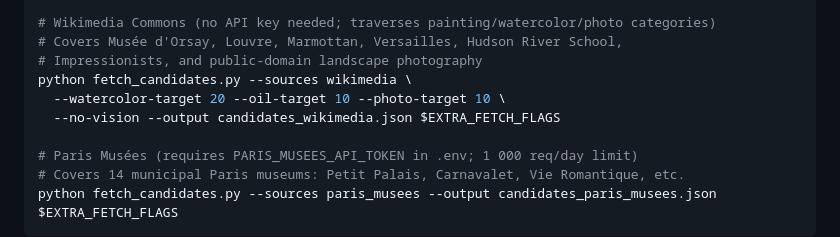
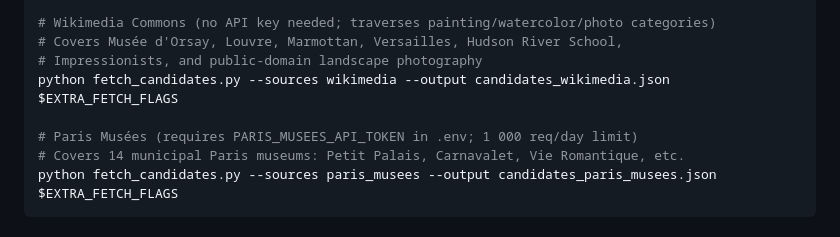
Before and after one commit to jae-63/select-free-paintings-for-printing, a Markdown page: README.md, the part around the change. Drawn GitHub-style.

Commit message:
tweak wikimedia

```diff
--- a/README.md
+++ b/README.md
@@ -110,9 +110,7 @@ python fetch_candidates.py --sources getty --output candidates_getty.json $EXTRA
 # Wikimedia Commons (no API key needed; traverses painting/watercolor/photo categories)
 # Covers Musée d'Orsay, Louvre, Marmottan, Versailles, Hudson River School,
 # Impressionists, and public-domain landscape photography
-python fetch_candidates.py --sources wikimedia \
-  --watercolor-target 20 --oil-target 10 --photo-target 10 \
-  --no-vision --output candidates_wikimedia.json $EXTRA_FETCH_FLAGS
+python fetch_candidates.py --sources wikimedia --output candidates_wikimedia.json $EXTRA_FETCH_FLAGS
 
 # Paris Musées (requires PARIS_MUSEES_API_TOKEN in .env; 1 000 req/day limit)
 # Covers 14 municipal Paris museums: Petit Palais, Carnavalet, Vie Romantique, etc.
```
